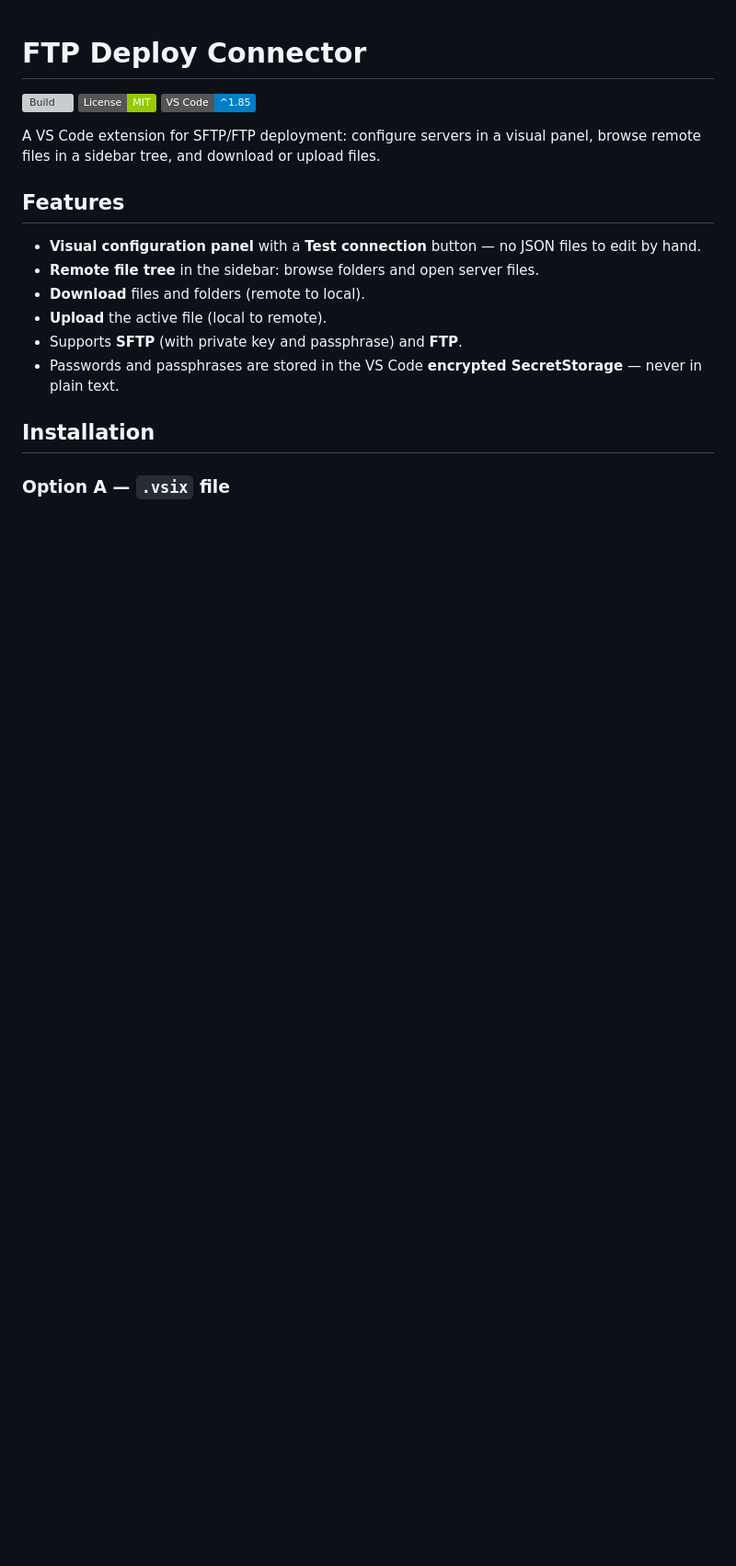
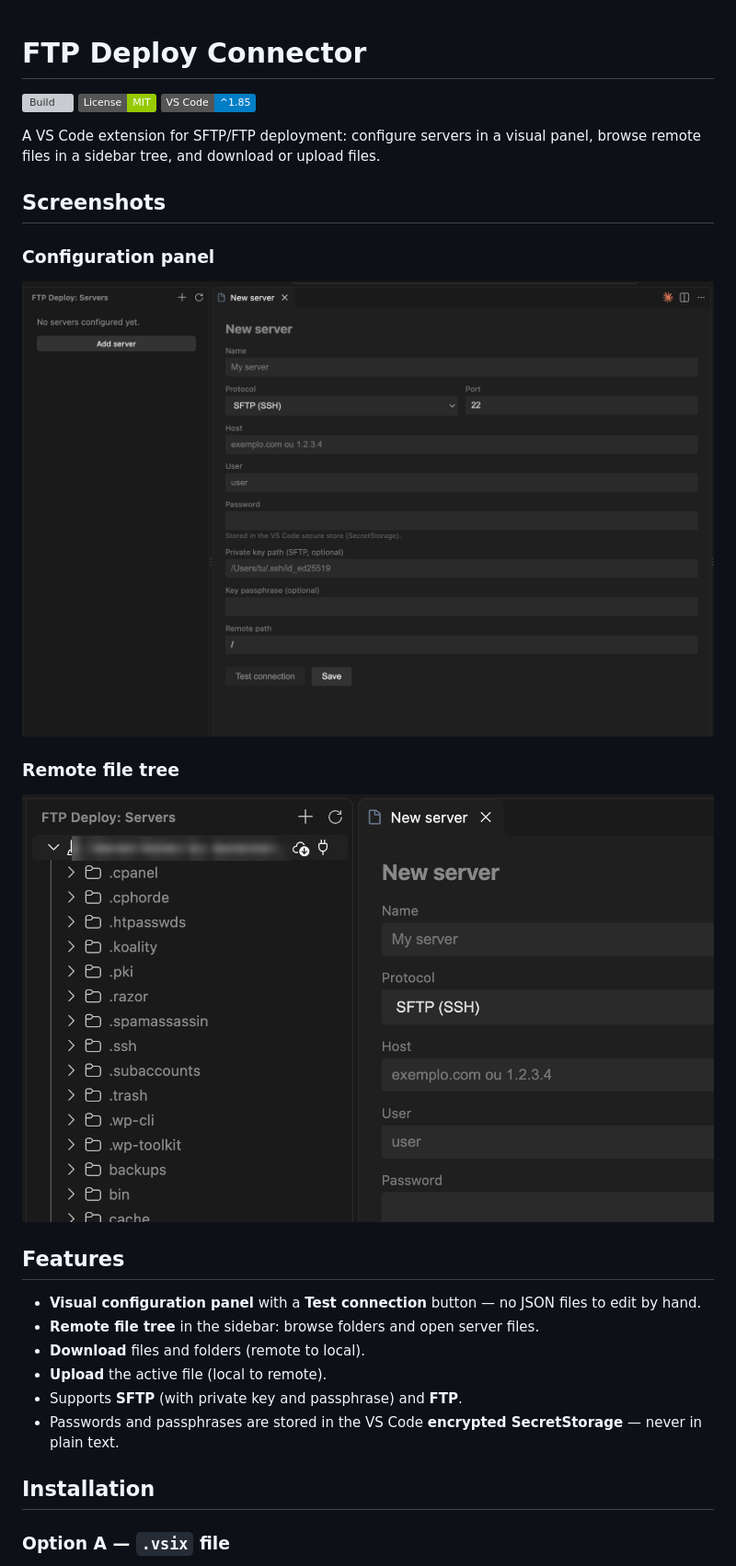
Before and after one commit to nogueira002/vscode-ftp-deploy, a Markdown page: README.md, the part around the change. Shown at 92% size. Drawn GitHub-style; pictures changed too: images/config-panel.png (added), images/remote-tree.png (added); badges without logos; blank space fills up the shorter version; grey boxes are pictures that could not be loaded.

Commit message:
docs: add screenshots to README (server name blurred)

```diff
--- a/README.md
+++ b/README.md
@@ -6,6 +6,16 @@
 
 A VS Code extension for SFTP/FTP deployment: configure servers in a visual
 panel, browse remote files in a sidebar tree, and download or upload files.
+
+## Screenshots
+
+### Configuration panel
+
+![Configuration panel](images/config-panel.png)
+
+### Remote file tree
+
+![Remote file tree](images/remote-tree.png)
 
 ## Features
 
```
Also changed, not shown: 1 other file.
